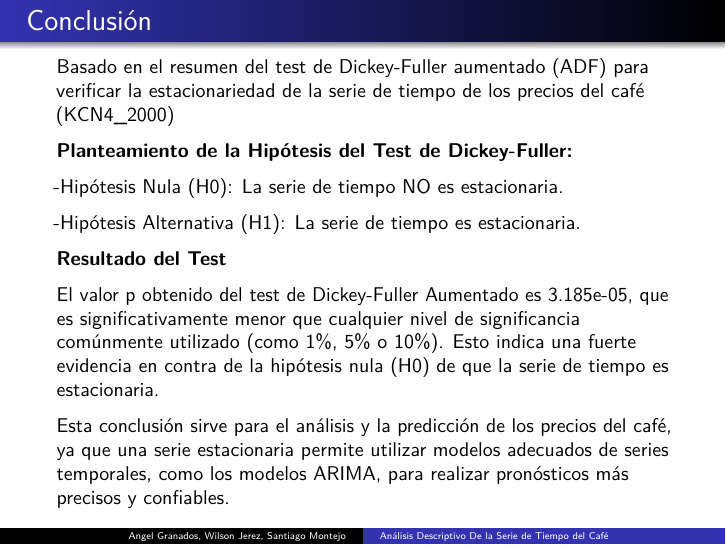
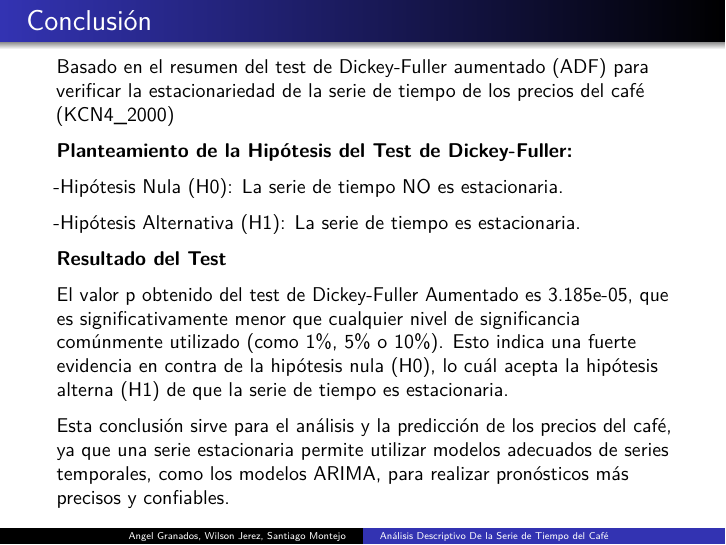
Before and after one commit to wilwil186/Cafe, LaTeX slides (EstadisticaDescriptiva/Informe.tex): page 24 of 25. Compiled offline with pdfLaTeX.

Commit message:
Modificacion y entrega completa

```diff
--- a/EstadisticaDescriptiva/Informe.tex
+++ b/EstadisticaDescriptiva/Informe.tex
@@ -444,8 +444,8 @@ café (KCN4\_2000)
 El valor p obtenido del test de Dickey-Fuller Aumentado es 3.185e-05,
 que es significativamente menor que cualquier nivel de significancia
 comúnmente utilizado (como 1\%, 5\% o 10\%). Esto indica una fuerte
-evidencia en contra de la hipótesis nula (H0) de que la serie de tiempo
-es estacionaria.
+evidencia en contra de la hipótesis nula (H0), lo cuál acepta la
+hipótesis alterna (H1) de que la serie de tiempo es estacionaria.
 
 Esta conclusión sirve para el análisis y la predicción de los precios
 del café, ya que una serie estacionaria permite utilizar modelos
```
Also changed, not shown: EstadisticaDescriptiva/Informe.pdf, EstadisticaDescriptiva/Informe_files/figure-beamer/unnamed-chunk-10-1.pdf, EstadisticaDescriptiva/Informe_files/figure-beamer/unnamed-chunk-11-1.pdf, EstadisticaDescriptiva/Informe_files/figure-beamer/unnamed-chunk-12-1.pdf, EstadisticaDescriptiva/Informe_files/figure-beamer/unnamed-chunk-13-1.pdf, EstadisticaDescriptiva/Informe_files/figure-beamer/unnamed-chunk-14-1.pdf, EstadisticaDescriptiva/Informe_files/figure-beamer/unnamed-chunk-15-1.pdf, EstadisticaDescriptiva/Informe_files/figure-beamer/unnamed-chunk-2-1.pdf, EstadisticaDescriptiva/Informe_files/figure-beamer/unnamed-chunk-3-1.pdf, EstadisticaDescriptiva/Informe_files/figure-beamer/unnamed-chunk-4-1.pdf, EstadisticaDescriptiva/Informe_files/figure-beamer/unnamed-chunk-5-1.pdf, EstadisticaDescriptiva/Informe_files/figure-beamer/unnamed-chunk-7-1.pdf, EstadisticaDescriptiva/Informe_files/figure-beamer/unnamed-chunk-8-1.pdf, EstadisticaDescriptiva/Informe_files/figure-beamer/unnamed-chunk-9-1.pdf, 1 other file.
